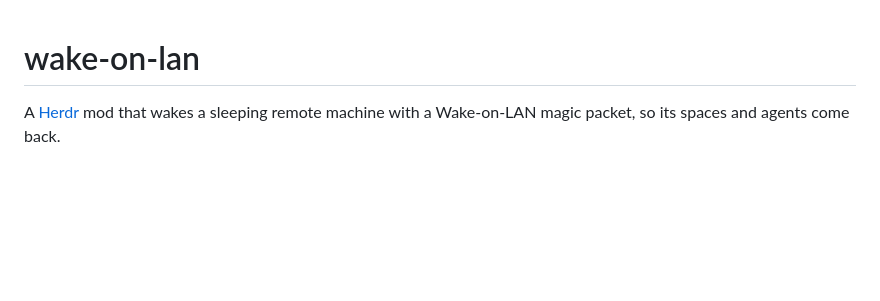
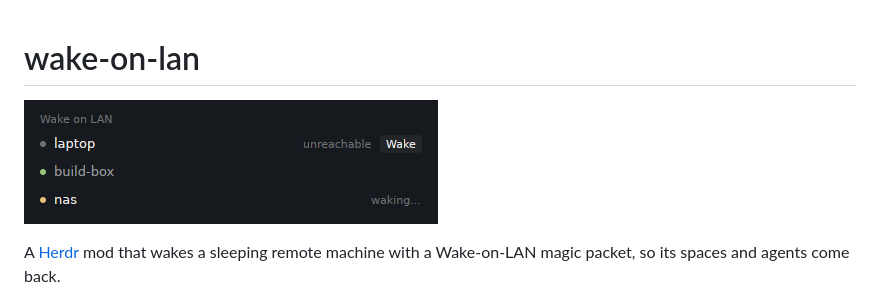
Before and after one commit to plopoyop/herdr-wake-on-lan, a Markdown page: README.md, the part around the change. Rendered like a GitHub page; pictures changed too: preview.png (added); blank space fills up the shorter version.

Commit message:
docs: add preview screenshot

```diff
--- a/README.md
+++ b/README.md
@@ -1,4 +1,6 @@
 # wake-on-lan
+
+![The Wake on LAN list](preview.png)
 
 A [Herdr](https://herdr.dev) mod that wakes a sleeping remote machine with a
 Wake-on-LAN magic packet, so its spaces and agents come back.
```
Also changed, not shown: RECIPE.md (+4 -1 lines).
